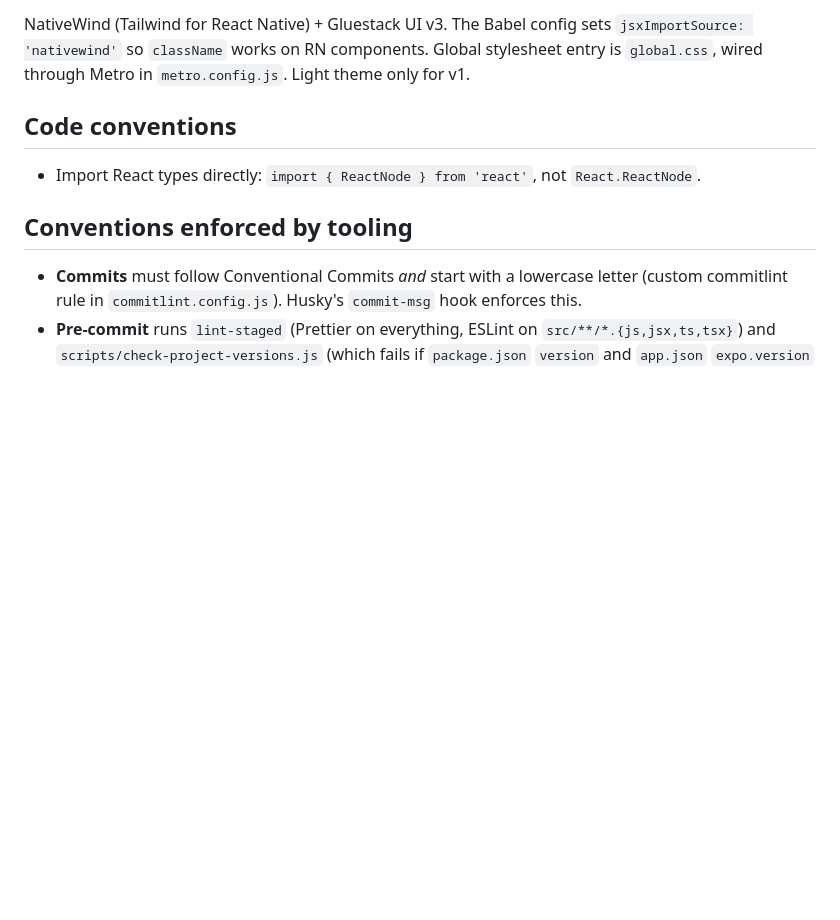
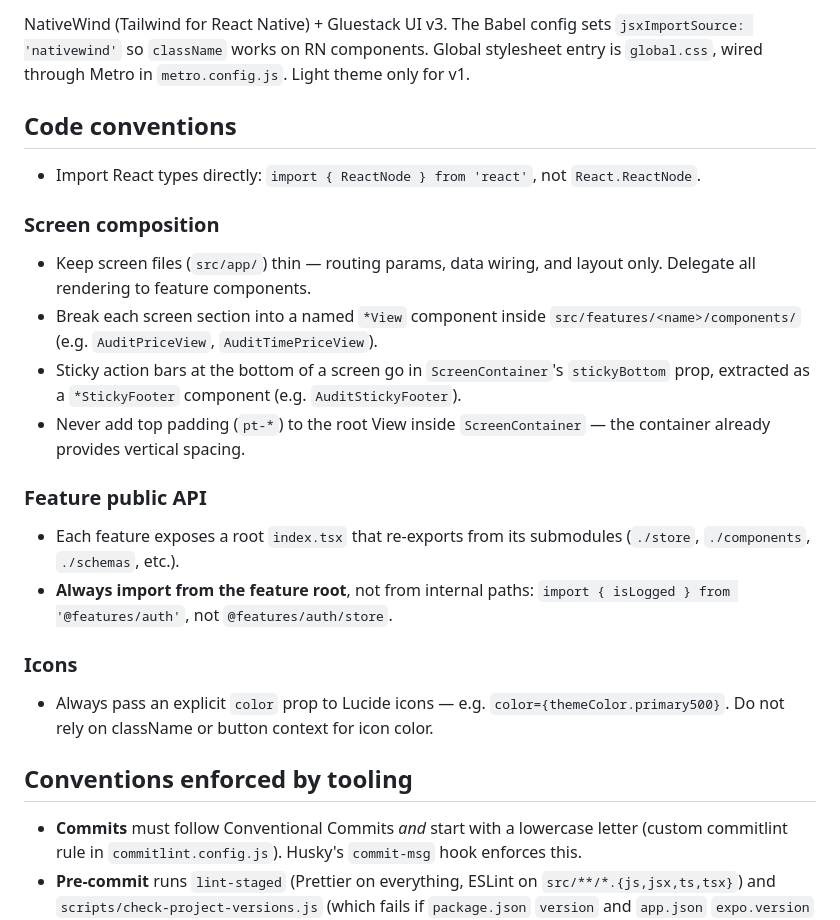
Before and after one commit to vojtechsanda/bad-buy, a Markdown page: CLAUDE.md, the part around the change. GitHub-like rendering; blank space fills up the shorter version.

Commit message:
chore: update CLAUDE.md

```diff
--- a/CLAUDE.md
+++ b/CLAUDE.md
@@ -67,6 +67,22 @@ NativeWind (Tailwind for React Native) + Gluestack UI v3. The Babel config sets
 
 - Import React types directly: `import { ReactNode } from 'react'`, not `React.ReactNode`.
 
+### Screen composition
+
+- Keep screen files (`src/app/`) thin — routing params, data wiring, and layout only. Delegate all rendering to feature components.
+- Break each screen section into a named `*View` component inside `src/features/<name>/components/` (e.g. `AuditPriceView`, `AuditTimePriceView`).
+- Sticky action bars at the bottom of a screen go in `ScreenContainer`'s `stickyBottom` prop, extracted as a `*StickyFooter` component (e.g. `AuditStickyFooter`).
+- Never add top padding (`pt-*`) to the root View inside `ScreenContainer` — the container already provides vertical spacing.
+
+### Feature public API
+
+- Each feature exposes a root `index.tsx` that re-exports from its submodules (`./store`, `./components`, `./schemas`, etc.).
+- **Always import from the feature root**, not from internal paths: `import { isLogged } from '@features/auth'`, not `@features/auth/store`.
+
+### Icons
+
+- Always pass an explicit `color` prop to Lucide icons — e.g. `color={themeColor.primary500}`. Do not rely on className or button context for icon color.
+
 ## Conventions enforced by tooling
 
 - **Commits** must follow Conventional Commits _and_ start with a lowercase letter (custom commitlint rule in `commitlint.config.js`). Husky's `commit-msg` hook enforces this.
```
